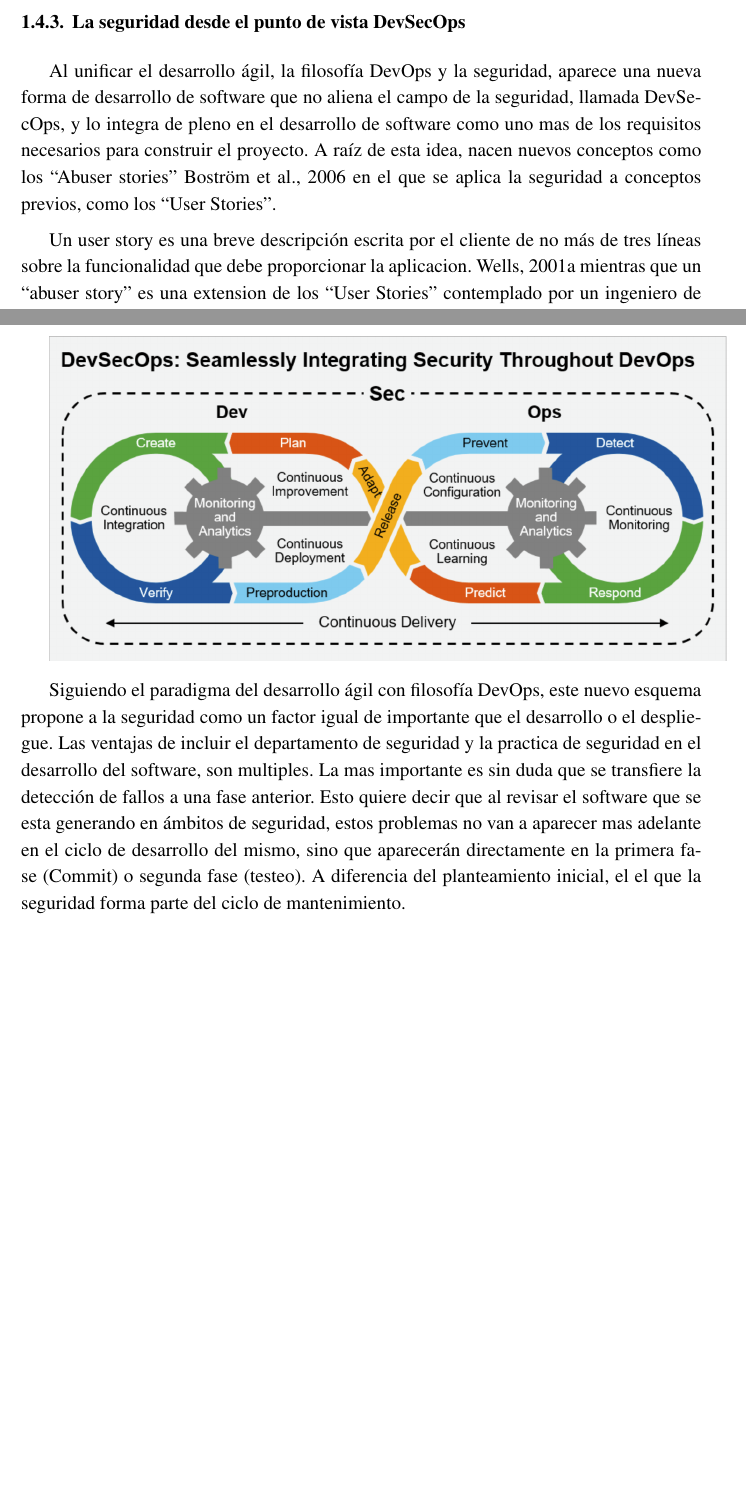
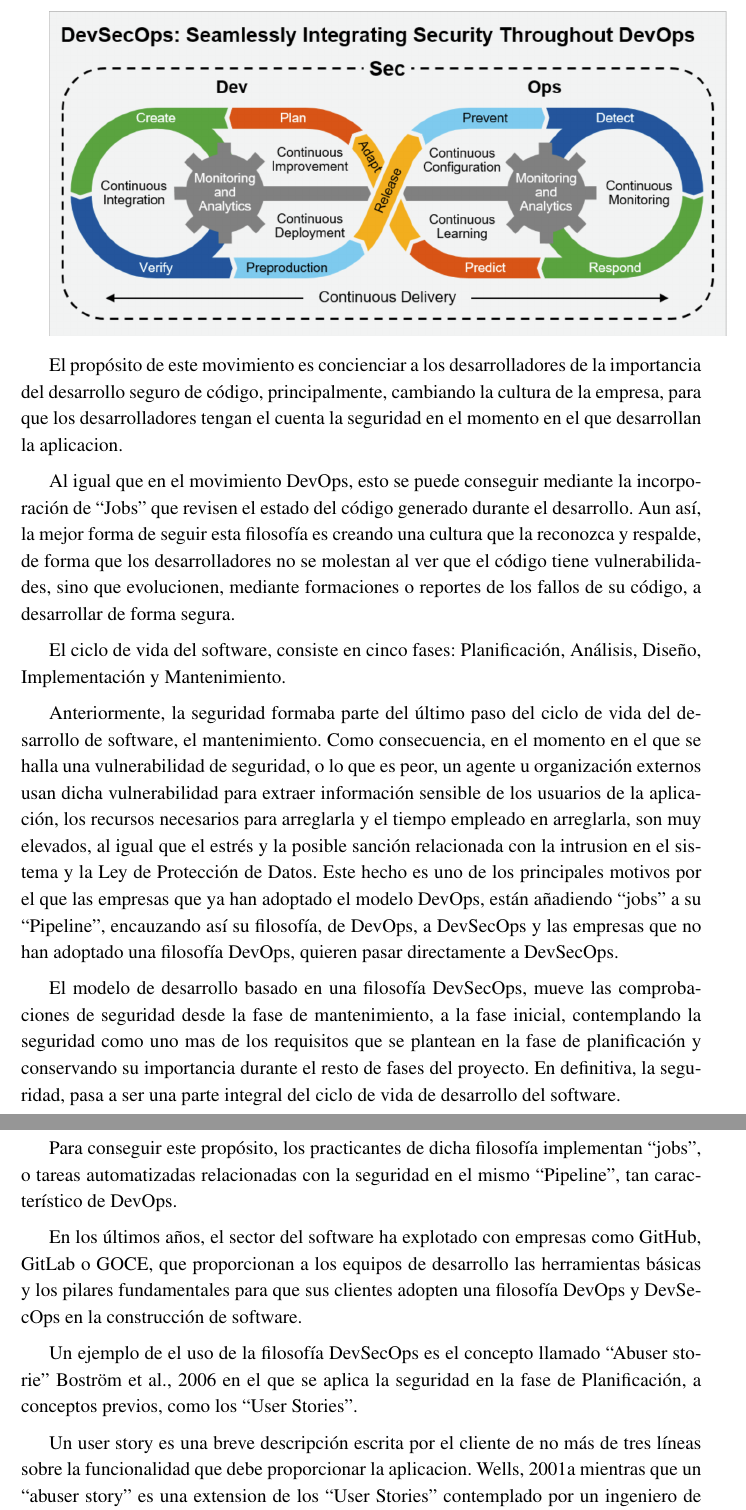
Before and after one commit to SergioRosello/UNED-TFM, a LaTeX document (src/TFM-SergioRosello.tex): two parts of pages 23 and 24 of 27 before the commit and two parts of pages 24 and 25 of 28 after it, joined at a grey line, cut at the place of the change, the shorter picture padded with empty space. Compiled offline with pdfLaTeX.

Commit message:
project re-structure and DevSecOps description added

```diff
--- a/src/TFM-SergioRosello.tex
+++ b/src/TFM-SergioRosello.tex
@@ -489,20 +491,37 @@ Cabe destacar la ausencia de cualquier aspecto relacionado con la seguridad en e
 El sector de la seguridad ha ido creciendo en popularidad desde 1999, en el que se funda el CVE (Common Vulnerabilities and Exposures).
 Entonces, el campo de la ciberseguridad ha sido relegado al mantenimiento de la aplicacion una vez lanzada, pero actualmente la industria ha ido identificando la importancia de la seguridad a nivel de desarrollo y ha ido fomentando esta práctica, con filosofías como la de DevSecOps para convertirse en una parte fundamental del proceso de desarrollo de software ágil de hoy en día.
 
-\subsection{La seguridad desde el punto de vista DevSecOps}
+\subsection{Que es DevSecOps}
 
-Al unificar el desarrollo ágil, la filosofía DevOps y la seguridad, aparece una nueva forma de desarrollo de software que no aliena el campo de la seguridad, llamada DevSecOps, y lo integra de pleno en el desarrollo de software como uno mas de los requisitos necesarios para construir el proyecto.
-A raíz de esta idea, nacen nuevos conceptos como los ``Abuser stories'' \cite{Bor2006} en el que se aplica la seguridad a conceptos previos, como los ``User Stories''.
+Siguiendo la inercia del movimiento DevOps, adoptado al inicio por grandes empresas y seguido de medians y pequeñas empresas, DevSecOps es una extension de la misma filosofía, reconociendo a la seguridad de la aplicacion y del entorno en el que se ejecuta como un factor igual de importante en el ciclo de vida del software.
+
+\includegraphics[width=\textwidth]{devsecops.png}
+
+El propósito de este movimiento es concienciar a los desarrolladores de la importancia del desarrollo seguro de código, principalmente, cambiando la cultura de la empresa, para que los desarrolladores tengan el cuenta la seguridad en el momento en el que desarrollan la aplicacion.
+
+Al igual que en el movimiento DevOps, esto se puede conseguir mediante la incorporación de ``Jobs'' que revisen el estado del código generado durante el desarrollo.
+Aun así, la mejor forma de seguir esta filosofía es creando una cultura que la reconozca y respalde, de forma que los desarrolladores no se molestan al ver que el código tiene vulnerabilidades, sino que evolucionen, mediante formaciones o reportes de los fallos de su código, a desarrollar de forma segura.
+
+El ciclo de vida del software, consiste en cinco fases: Planificación, Análisis, Diseño, Implementación y Mantenimiento.
+
+%TODO: Añade gráfico del ciclo de vida del software.
+
+Anteriormente, la seguridad formaba parte del último paso del ciclo de vida del desarrollo de software, el mantenimiento.
+Como consecuencia, en el momento en el que se halla una vulnerabilidad de seguridad, o lo que es peor, un agente u organización externos usan dicha vulnerabilidad para extraer información sensible de los usuarios de la aplicación, los recursos necesarios para arreglarla y el tiempo empleado en arreglarla, son muy elevados, al igual que el estrés y la posible sanción relacionada con la intrusion en el sistema y la Ley de Protección de Datos.
+Este hecho es uno de los principales motivos por el que las empresas que ya han adoptado el modelo DevOps, están añadiendo ``jobs'' a su ``Pipeline'', encauzando así su filosofía, de DevOps, a DevSecOps y las empresas que no han adoptado una filosofía DevOps, quieren pasar directamente a DevSecOps.
+
+El modelo de desarrollo basado en una filosofía DevSecOps, mueve las comprobaciones de seguridad desde la fase de mantenimiento, a la fase inicial, contemplando la seguridad como uno mas de los requisitos que se plantean en la fase de planificación y conservando su importancia durante el resto de fases del proyecto.
+En definitiva, la seguridad, pasa a ser una parte integral del ciclo de vida de desarrollo del software.
+
+Para conseguir este propósito, los practicantes de dicha filosofía implementan ``jobs'', o tareas automatizadas relacionadas con la seguridad en el mismo ``Pipeline'', tan característico de DevOps.
+
+En los últimos años, el sector del software ha explotado con empresas como GitHub, GitLab o GOCE, que proporcionan a los equipos de desarrollo las herramientas básicas y los pilares fundamentales para que sus clientes adopten una filosofía DevOps y DevSecOps en la construcción de software.
+
+Un ejemplo de el uso de la filosofía DevSecOps es el concepto llamado ``Abuser storie'' \cite{Bor2006} en el que se aplica la seguridad en la fase de Planificación, a conceptos previos, como los ``User Stories''.
 
 Un user story es una breve descripción escrita por el cliente de no más de tres líneas sobre la funcionalidad que debe proporcionar la aplicacion.  \cite{XPUserStory} mientras que un ``abuser story'' es una extension de los ``User Stories'' contemplado por un ingeniero de seguridad para poder tomar decisiones informadas en base al estado de la seguridad en el momento de su definición. \cite{Bor2006}
 
-\includegraphics[width=\textwidth]{devsecops.png}
-
-Siguiendo el paradigma del desarrollo ágil con filosofía DevOps, este nuevo esquema propone a la seguridad como un factor igual de importante que el desarrollo o el despliegue.
-Las ventajas de incluir el departamento de seguridad y la practica de seguridad en el desarrollo del software, son multiples.
-La mas importante es sin duda que se transfiere la detección de fallos a una fase anterior.
-Esto quiere decir que al revisar el software que se esta generando en ámbitos de seguridad, estos problemas no van a aparecer mas adelante en el ciclo de desarrollo del mismo, sino que aparecerán directamente en la primera fase (Commit) o segunda fase (testeo).
-A diferencia del planteamiento inicial, el el que la seguridad forma parte del ciclo de mantenimiento.
+Esta forma de re-planteamiento de seguridad es exactamente el cambio de paradigma al que lleva la filosofía DevSecOps.
 
 \section{DevSecOps en uso}
 
```
Also changed, not shown: src/referencias.bib (+10 -0 lines), src/TFM-SergioRosello.tex (18 more changed lines).
